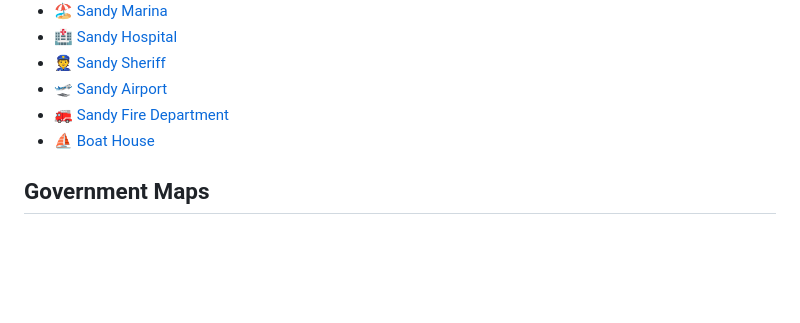
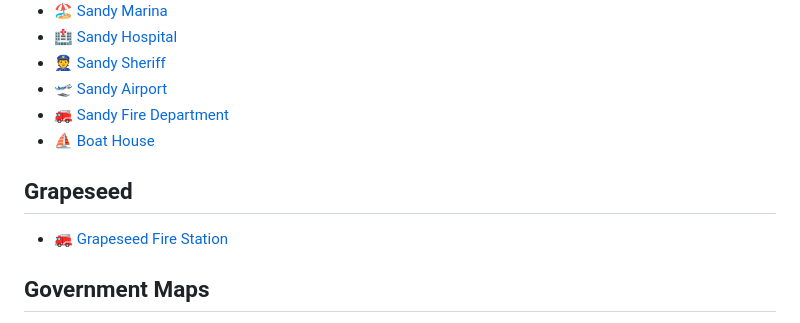
Before and after one commit to Prompt-Coder/prompt_studio-docs, a Markdown page: SUMMARY.md, the part around the change. Drawn GitHub-style; blank space fills up the shorter version.

Commit message:
docs(grapeseed): add the Grapeseed section and Grapeseed Fire Station page (1.0.2)
Co-Authored-By: Claude Opus 5.5 <noreply@anthropic.com>

```diff
--- a/SUMMARY.md
+++ b/SUMMARY.md
@@ -109,6 +109,10 @@
 * [🚒 Sandy Fire Department](sandy-maps/sandy-fire-department.md)
 * [⛵ Boat House](sandy-maps/boat-house.md)
 
+## Grapeseed
+
+* [🚒 Grapeseed Fire Station](grapeseed/grapeseed-fire-station.md)
+
 ## Government Maps
 
 * [🏥 Pillbox Hill Medical Center](government-maps/pillbox-hill-medical-center.md)
```
Also changed, not shown: grapeseed/grapeseed-fire-station.md (added, +198 -0 lines), .gitbook/assets/banner-grapeseed-fire-station.jpg (added).
